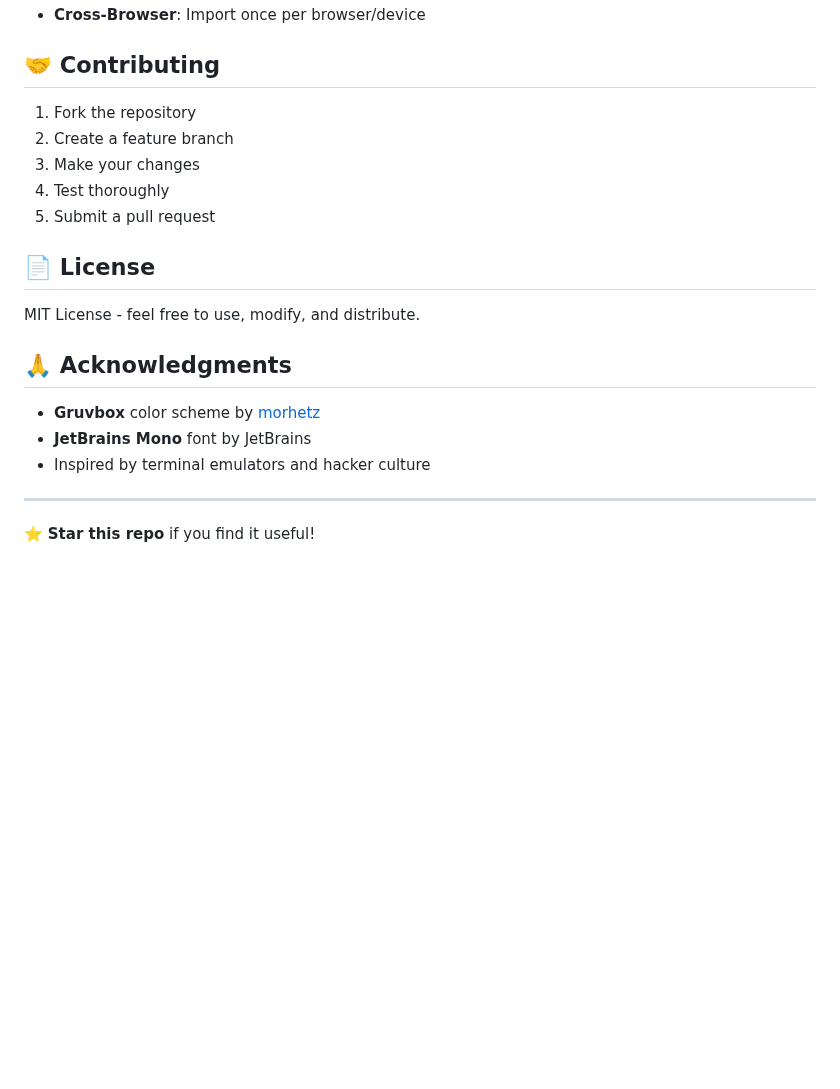
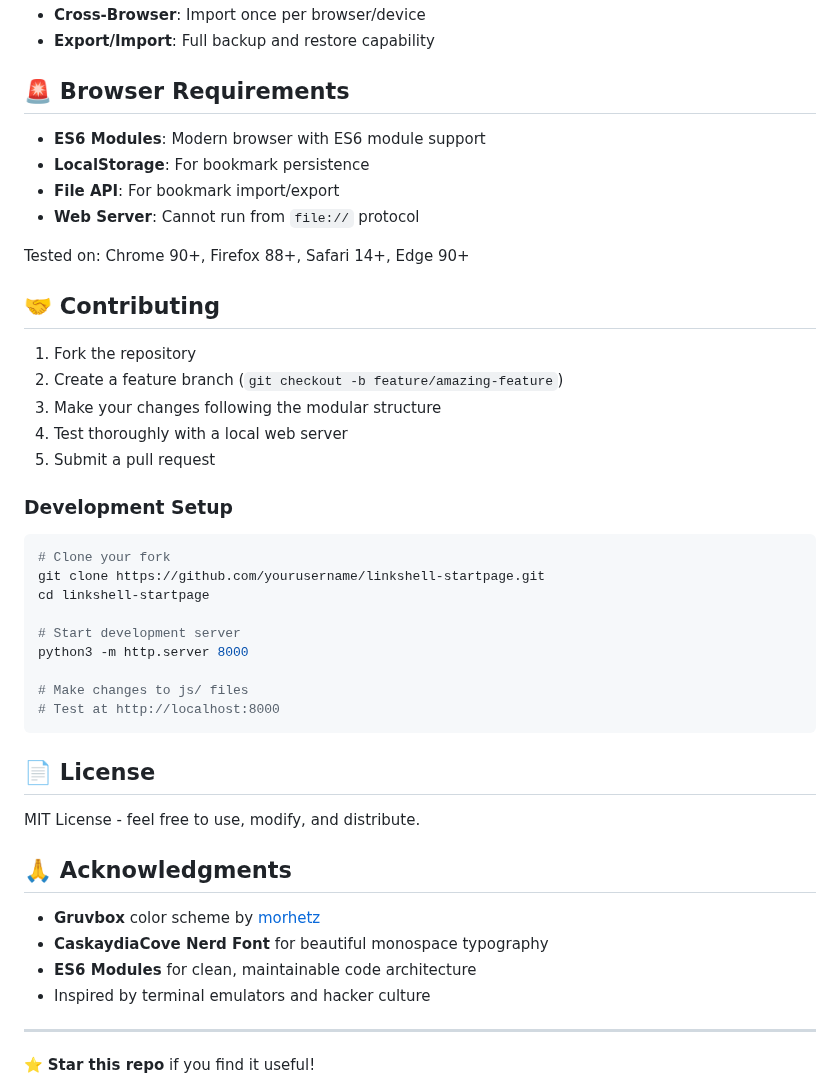
Before and after one commit to Ernestas-t/linkshell, a Markdown page: README.md, the part around one of its changes. Drawn GitHub-style; blank space fills up the shorter version.

````diff
--- a/README.md
+++ b/README.md
@@ -172,12 +213,36 @@ Adjust opacity in `styles.css`:
 - **Cross-Browser**: Import once per browser/device
+- **Export/Import**: Full backup and restore capability
+
+## 🚨 Browser Requirements
+
+- **ES6 Modules**: Modern browser with ES6 module support
+- **LocalStorage**: For bookmark persistence
+- **File API**: For bookmark import/export
+- **Web Server**: Cannot run from `file://` protocol
+
+Tested on: Chrome 90+, Firefox 88+, Safari 14+, Edge 90+
 
 ## 🤝 Contributing
 
 1. Fork the repository
-2. Create a feature branch
-3. Make your changes
-4. Test thoroughly
+2. Create a feature branch (`git checkout -b feature/amazing-feature`)
+3. Make your changes following the modular structure
+4. Test thoroughly with a local web server
 5. Submit a pull request
+
+### Development Setup
+
+```bash
+# Clone your fork
+git clone https://github.com/yourusername/linkshell-startpage.git
+cd linkshell-startpage
+
+# Start development server
+python3 -m http.server 8000
+
+# Make changes to js/ files
+# Test at http://localhost:8000
+```
 
 ## 📄 License
 
@@ -186,7 +251,8 @@ MIT License - feel free to use, modify, and distribute.
 ## 🙏 Acknowledgments
 
 - **Gruvbox** color scheme by [morhetz](https://github.com/morhetz/gruvbox)
-- **JetBrains Mono** font by JetBrains
+- **CaskaydiaCove Nerd Font** for beautiful monospace typography
+- **ES6 Modules** for clean, maintainable code architecture
 - Inspired by terminal emulators and hacker culture
 
 ---
````
Also changed, not shown: other parts of README.md (+69 -28 lines).
